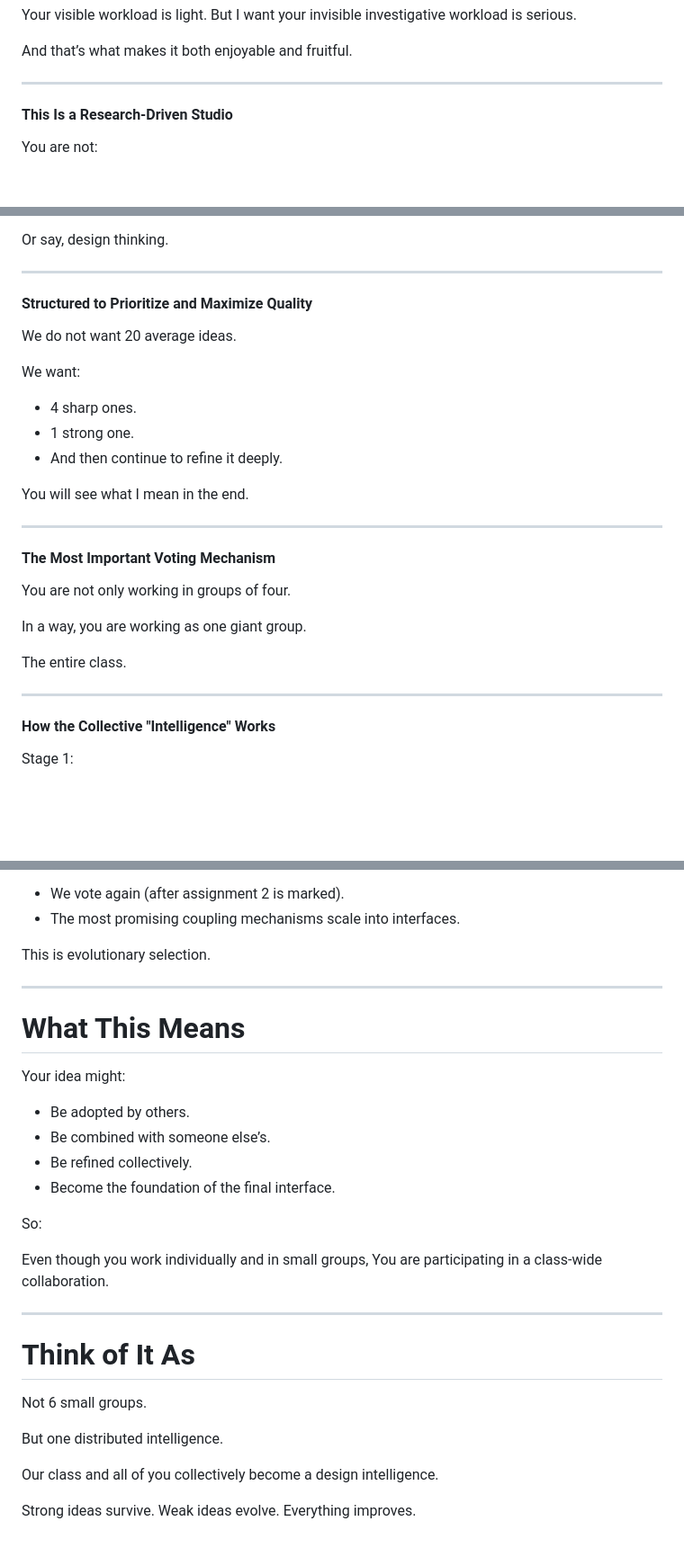
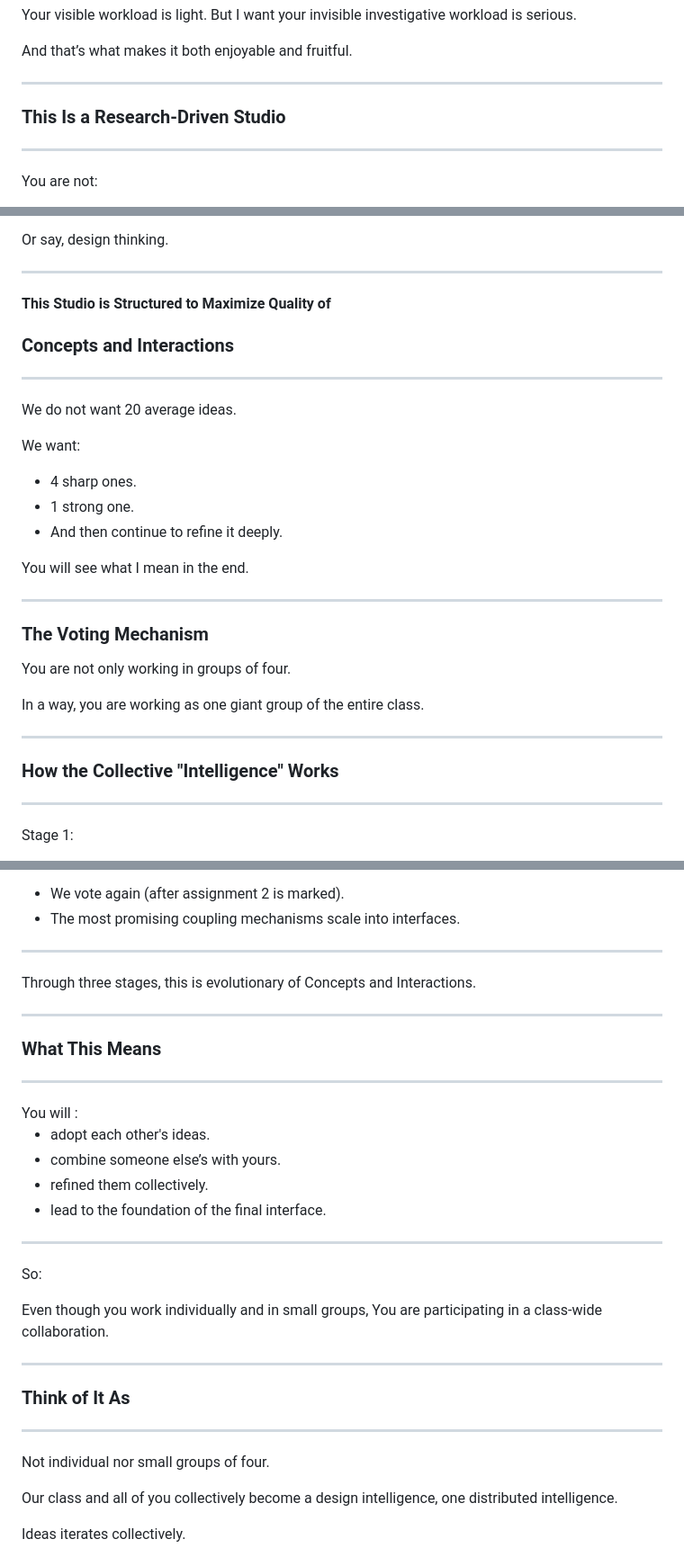
Before and after one commit to aaaven/IND209, a Markdown page: studio_intro/deck.md, 3 parts joined by grey strips. Shown at 90% size. Drawn GitHub-style; blank space fills up the shorter version.

```diff
--- a/studio_intro/deck.md
+++ b/studio_intro/deck.md
@@ -66,9 +72,11 @@ And that’s what makes it both enjoyable and fruitful.
 
 ---
 
+### This Is a Research-Driven Studio
+
+----
+
 <div style="text-align: left;">
-
-#### This Is a Research-Driven Studio
 
 You are not:
 
@@ -95,9 +109,13 @@ Or say, design thinking.
 
 ---
 
+#### This Studio is Structured to Maximize Quality of
+
+### Concepts and Interactions
+
+----
+
 <div style="text-align: left;">
-
-#### Structured to Prioritize and Maximize Quality
 
 We do not want 20 average ideas.
 
@@ -115,21 +133,21 @@ You will see what I mean in the end.
 
 <div style="text-align: left;">
 
-#### The Most Important Voting Mechanism
+### The Voting Mechanism
 
 You are not only working in groups of four.
 
-In a way, you are working as one giant group.
-
-The entire class.
+In a way, you are working as one giant group of the entire class.
 
 </div>
 
 ---
 
+### How the Collective "Intelligence" Works
+
+----
+
 <div style="text-align: left;">
-
-#### How the Collective "Intelligence" Works
 
 Stage 1:
 - Every student produces and submit A1behavior–consequence mappings.
@@ -158,24 +176,34 @@ Stage 3:
 - We vote again (after assignment 2 is marked).
 - The most promising coupling mechanisms scale into interfaces.
 
-This is evolutionary selection.
+</div>
+
+----
+
+<div style="text-align: left;">
+
+Through three stages, this is evolutionary of Concepts and Interactions.
 
 </div>
 
 ---
 
+### What This Means
+
+
+----
+
 <div style="text-align: left;">
+You will :
 
-# What This Means
-
-Your idea might:
-
-- Be adopted by others.
-- Be combined with someone else’s.
-- Be refined collectively.
-- Become the foundation of the final interface.
+- adopt each other's ideas.
+- combine someone else’s with yours.
+- refined them collectively.
+- lead to the foundation of the final interface.
 
 </div>
+
+----
 
 <div style="text-align: left;">
 
@@ -188,15 +216,17 @@ You are participating in a class-wide collaboration.
 
 ---
 
-# Think of It As
+### Think of It As
 
-Not 6 small groups.
+----
 
-But one distributed intelligence.
+<div style="text-align: left;">
 
-Our class and all of you collectively become a design intelligence.
+Not individual nor small groups of four.
 
-Strong ideas survive.
-Weak ideas evolve.
+Our class and all of you collectively become a design intelligence, one distributed intelligence.
+
+Ideas iterates collectively.
+
 Everything improves.
 
```
Also changed, not shown: other parts of studio_intro/deck.md (+13 -1 lines).
